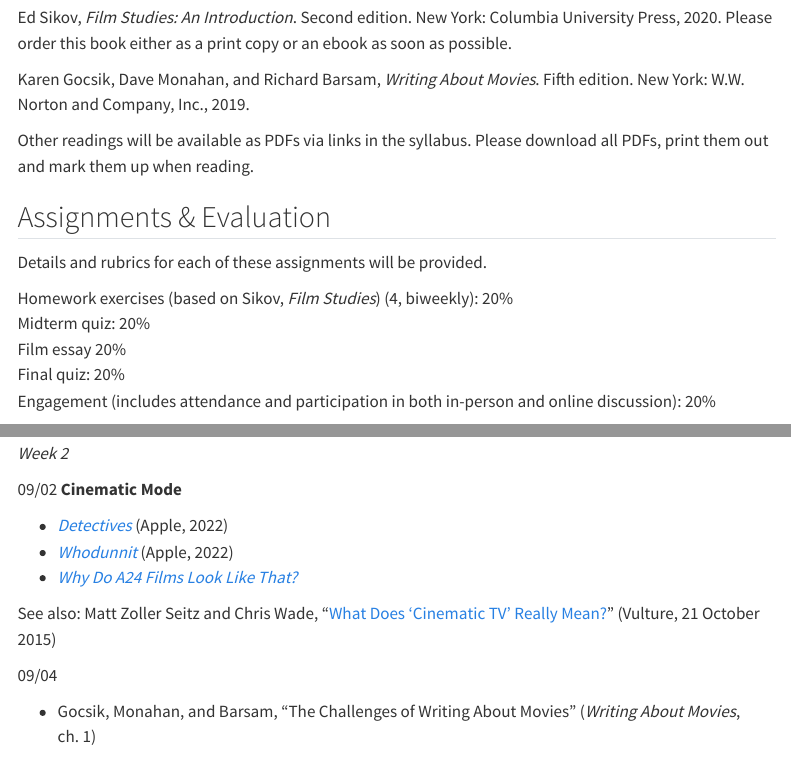
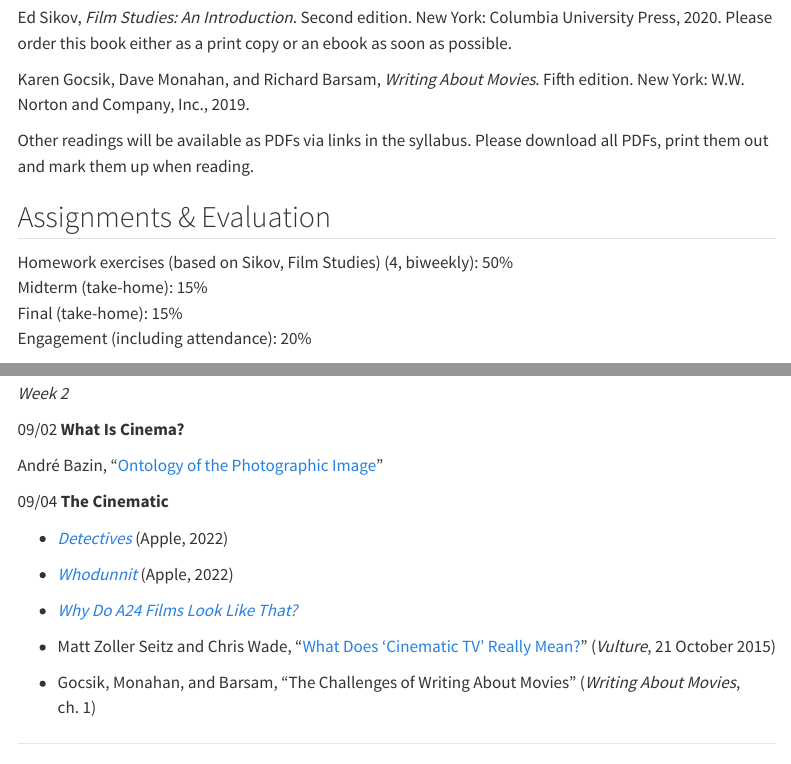
Before and after one commit to mroberts1/fpu-understanding-film-fa25, a Quarto document (index.qmd): the page in a window 1100 px wide, from 410 px down, and a second part further down, joined at a grey line. Rendered offline with R 4.5, knitr and Pandoc in place of Quarto, with nearby package versions; menus at the side of the page are left out.

Commit message:
Initial commit: FPU Understanding Film Fall 2025 website

```diff
--- a/_quarto.yml
+++ b/_quarto.yml
@@ -10,8 +10,8 @@
   #   creator: "@mroberts_vma"
   #   card-style: summary_large_image
   # favicon: "/img/cropped-cropped-flourish-1-270x270.gif"
-  # navbar:
-  #   background: "#62259d"
+  navbar:
+    background: "#960000"
   #   search: true
   #   right:
   #     - icon: envelope
--- a/index.qmd
+++ b/index.qmd
@@ -39,13 +39,10 @@
 
 ## Assignments & Evaluation
 
-Details and rubrics for each of these assignments will be provided.
-
-Homework exercises (based on Sikov, *Film Studies*) (4, biweekly): 20%
-Midterm quiz: 20%
-Film essay 20%
-Final quiz: 20%
-Engagement (includes attendance and participation in both in-person and online discussion): 20%
+Homework exercises (based on Sikov, Film Studies) (4, biweekly): 50%
+Midterm (take-home): 15%
+Final (take-home): 15%
+Engagement (including attendance): 20%
 
 ## Class Schedule
 
@@ -67,15 +64,16 @@
 
 *Week 2*
 
-09/02 **Cinematic Mode**
+09/02 **What Is Cinema?**
+
+André Bazin, "[Ontology of the Photographic Image](pdf/bazin-ontology.pdf)"
+
+09/04 **The Cinematic**
 
 - [*Detectives*](https://youtu.be/9oU*myNlk1A) (Apple, 2022)
 - [*Whodunnit*](https://youtu.be/289zm-hlMWk) (Apple, 2022)
 - [*Why Do A24 Films Look Like That?*](https://youtu.be/Y4EFuZxEtNI)
-
-See also: Matt Zoller Seitz and Chris Wade, “[What Does ‘Cinematic TV’ Really Mean?](https://www.vulture.com/2015/10/cinematic-tv-what-does-it-really-mean.html)” (Vulture, 21 October 2015)
-
-09/04
+- Matt Zoller Seitz and Chris Wade, “[What Does ‘Cinematic TV’ Really Mean?](https://www.vulture.com/2015/10/cinematic-tv-what-does-it-really-mean.html)” (*Vulture*, 21 October 2015)
 
 - Gocsik, Monahan, and Barsam, "The Challenges of Writing About Movies" (*Writing About Movies*, ch. 1)
 
```
Also changed, not shown: _quarto.yml (11 more changed lines), index.qmd (4 more changed lines), 17 other files.
